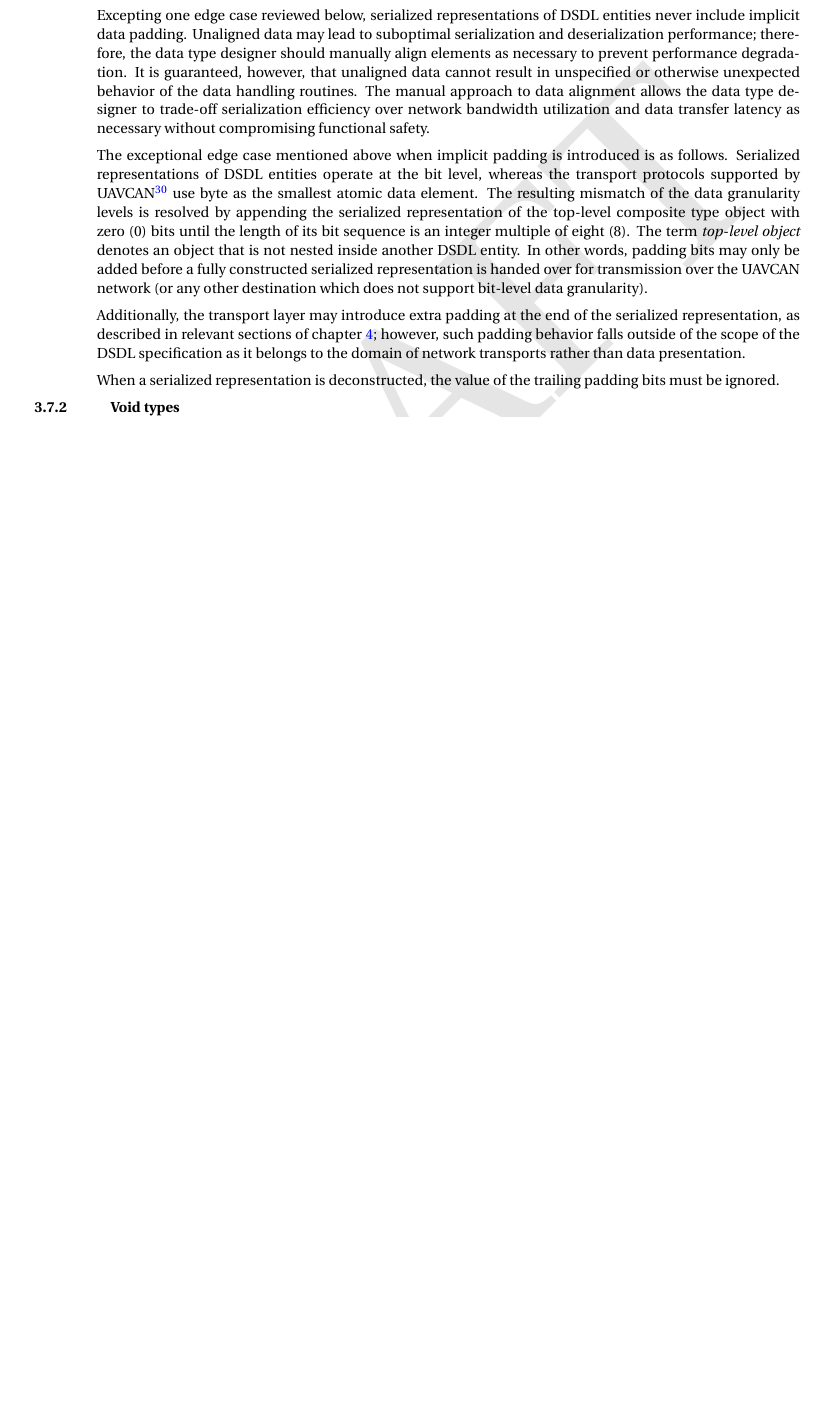
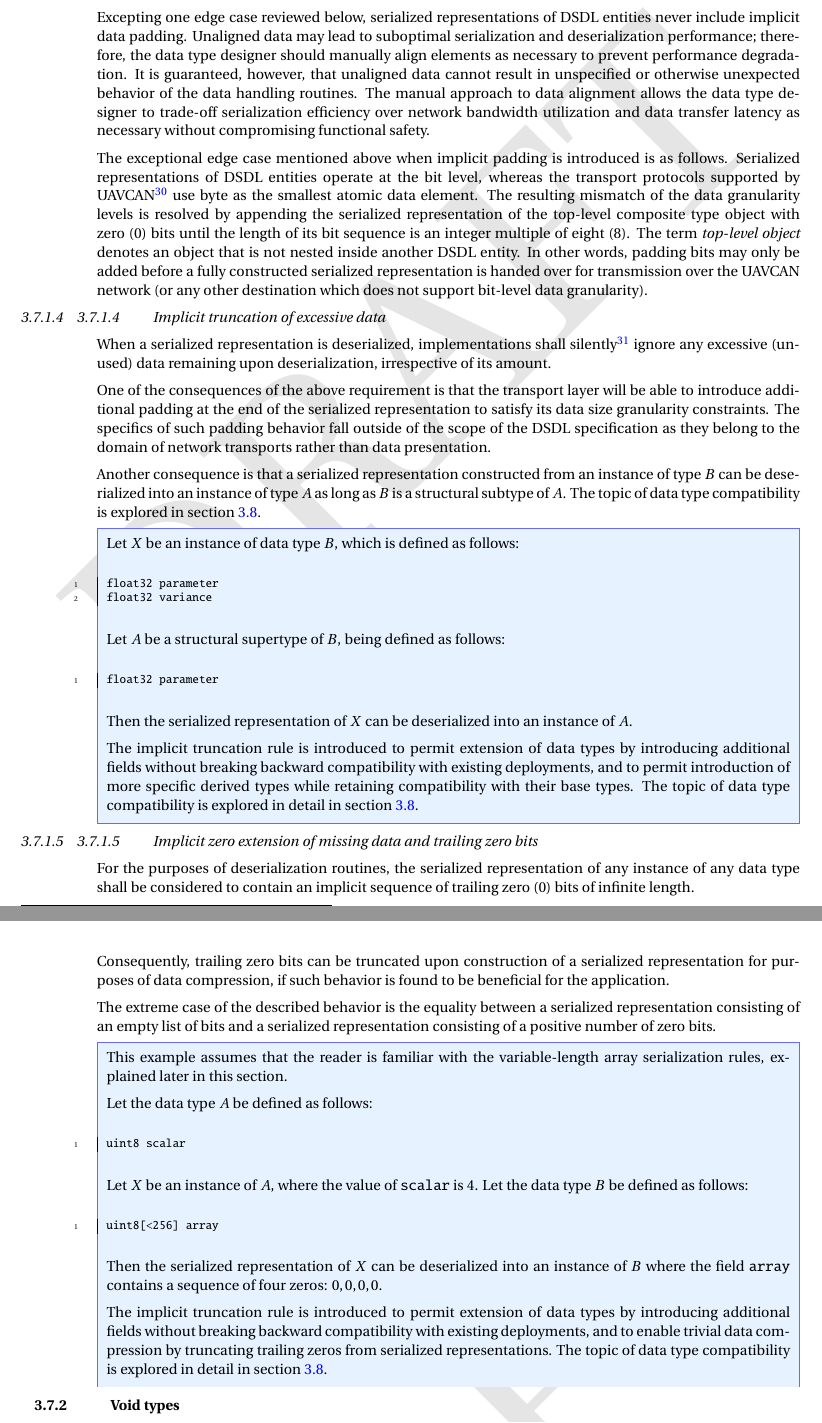
Before and after one commit to OpenCyphal/specification, a LaTeX thesis (specification/UAVCAN_Specification.tex, which reads specification/dsdl/serialization.tex): part of page 28 of 80 before the commit and two parts of pages 28 and 29 of 81 after it, the two joined at a grey line, cut so that both start at the same text, the shorter picture padded with empty space. Compiled offline with pdfLaTeX; a LaTeX package or settings file that is missing is left out.

Commit message:
Implicit truncation and zero-extension

```diff
--- a/specification/dsdl/serialization.tex
+++ b/specification/dsdl/serialization.tex
@@ -77,12 +82,80 @@ In other words, padding bits may only be added before a fully constructed serial
 handed over for transmission over the UAVCAN network
 (or any other destination which does not support bit-level data granularity).
 
-Additionally, the transport layer may introduce extra padding at the end of the serialized representation,
-as described in relevant sections of chapter \ref{sec:transport_layer};
-however, such padding behavior falls outside of the scope of the DSDL specification
-as it belongs to the domain of network transports rather than data presentation.
+\subsubsection{Implicit truncation of excessive data}
 
-When a serialized representation is deconstructed, the value of the trailing padding bits must be ignored.
+When a serialized representation is deserialized, implementations shall silently\footnote{%
+    I.e., without registering an error of any kind.
+} ignore any excessive (unused) data remaining upon deserialization, irrespective of its amount.
+
+One of the consequences of the above requirement is that the transport layer will be able to introduce
+additional padding at the end of the serialized representation to satisfy its data size granularity constraints.
+The specifics of such padding behavior fall outside of the scope of the DSDL specification
+as they belong to the domain of network transports rather than data presentation.
+
+Another consequence is that a serialized representation constructed from an instance of type $B$ can be
+deserialized into an instance of type $A$ as long as $B$ is a structural subtype of $A$.
+The topic of data type compatibility is explored in section \ref{sec:dsdl_versioning}.
+
+\begin{remark}
+    Let $X$ be an instance of data type $B$, which is defined as follows:
+
+    \begin{minted}{python}
+        float32 parameter
+        float32 variance
+    \end{minted}
+
+    Let $A$ be a structural supertype of $B$, being defined as follows:
+
+    \begin{minted}{python}
+        float32 parameter
+    \end{minted}
+
+    Then the serialized representation of $X$ can be deserialized into an instance of $A$.
+
+    The implicit truncation rule is introduced to permit extension of data types by introducing additional fields
+    without breaking backward compatibility with existing deployments,
+    and to permit introduction of more specific derived types while retaining compatibility with their base types.
+    The topic of data type compatibility is explored in detail in section \ref{sec:dsdl_versioning}.
+\end{remark}
+
+\subsubsection{Implicit zero extension of missing data and trailing zero bits}
+
+For the purposes of deserialization routines,
+the serialized representation of any instance of any data type shall be considered to contain an implicit
+sequence of trailing zero (0) bits of infinite length.
+
+Consequently, trailing zero bits can be truncated upon construction of a serialized representation
+for purposes of data compression, if such behavior is found to be beneficial for the application.
+
+The extreme case of the described behavior is the equality between a serialized representation
+consisting of an empty list of bits and a serialized representation consisting of a positive number of zero bits.
+
+\begin{remark}
+    This example assumes that the reader is familiar with the variable-length array serialization rules,
+    explained later in this section.
+
+    Let the data type $A$ be defined as follows:
+
+    \begin{minted}{python}
+        uint8 scalar
+    \end{minted}
+
+    Let $X$ be an instance of $A$, where the value of \verb|scalar| is 4.
+    Let the data type $B$ be defined as follows:
+
+    \begin{minted}{python}
+        uint8[<256] array
+    \end{minted}
+
+    Then the serialized representation of $X$ can be deserialized into an instance of $B$ where the field
+    \verb|array| contains a sequence of four zeros: $0, 0, 0, 0$.
+
+    The implicit truncation rule is introduced to permit extension of data types by introducing additional fields
+    without breaking backward compatibility with existing deployments,
+    and to enable trivial data compression by truncating trailing zeros from serialized representations.
+    The topic of data type compatibility is explored in detail in section \ref{sec:dsdl_versioning}.
+\end{remark}
 
 \subsection{Void types}\label{sec:dsdl_serialized_void}
 
```
Also changed, not shown: specification/dsdl/architecture.tex (+1 -0 lines), specification/dsdl/serialization.tex (7 more changed lines).
